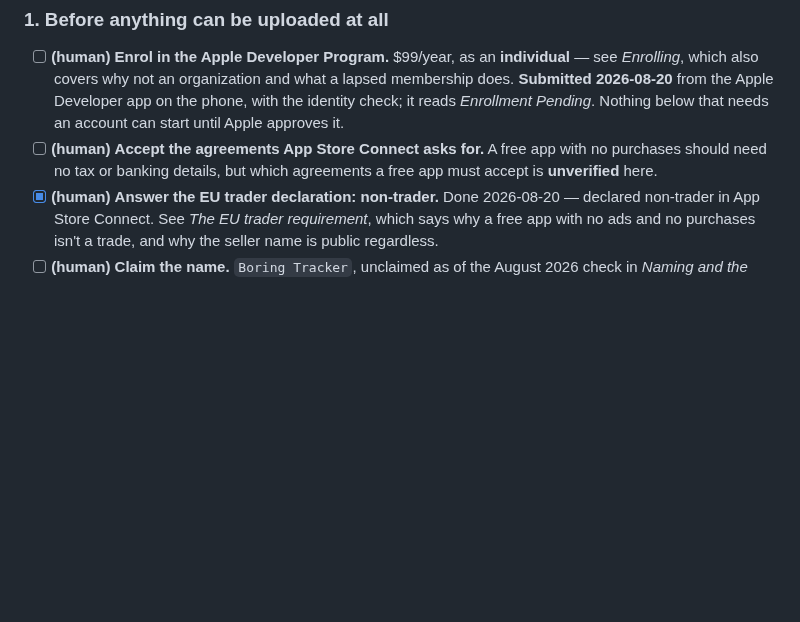
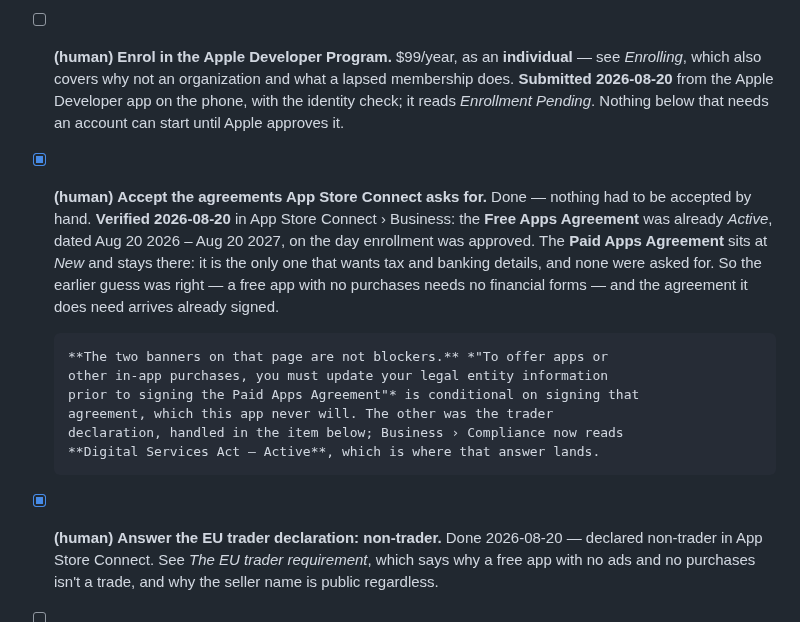
Before and after one commit to novoselov-ab/boring-tracker, a Markdown page: docs/SHIPPING.md, the part around the change. GitHub-like rendering; blank space fills up the shorter version.

Commit message:
Record the Free Apps Agreement as active, and why the Paid one stays unsigned

```diff
--- a/docs/SHIPPING.md
+++ b/docs/SHIPPING.md
@@ -328,9 +328,21 @@ back after release. Everything unmarked is ordinary work in this repository.
       from the Apple Developer app on the phone, with the identity check; it
       reads *Enrollment Pending*. Nothing below that needs an account can start
       until Apple approves it.
-- [ ] **(human)** **Accept the agreements App Store Connect asks for.** A free
-      app with no purchases should need no tax or banking details, but which
-      agreements a free app must accept is **unverified** here.
+- [x] **(human)** **Accept the agreements App Store Connect asks for.** Done —
+      nothing had to be accepted by hand. **Verified 2026-08-20** in App Store
+      Connect › Business: the **Free Apps Agreement** was already *Active*, dated
+      Aug 20 2026 – Aug 20 2027, on the day enrollment was approved. The
+      **Paid Apps Agreement** sits at *New* and stays there: it is the only one
+      that wants tax and banking details, and none were asked for. So the
+      earlier guess was right — a free app with no purchases needs no financial
+      forms — and the agreement it does need arrives already signed.
+
+      **The two banners on that page are not blockers.** *"To offer apps or
+      other in-app purchases, you must update your legal entity information
+      prior to signing the Paid Apps Agreement"* is conditional on signing that
+      agreement, which this app never will. The other was the trader
+      declaration, handled in the item below; Business › Compliance now reads
+      **Digital Services Act — Active**, which is where that answer lands.
 - [x] **(human)** **Answer the EU trader declaration: non-trader.** Done
       2026-08-20 — declared non-trader in App Store Connect. See *The EU trader
       requirement*, which says why a free app with no ads and no purchases
```
